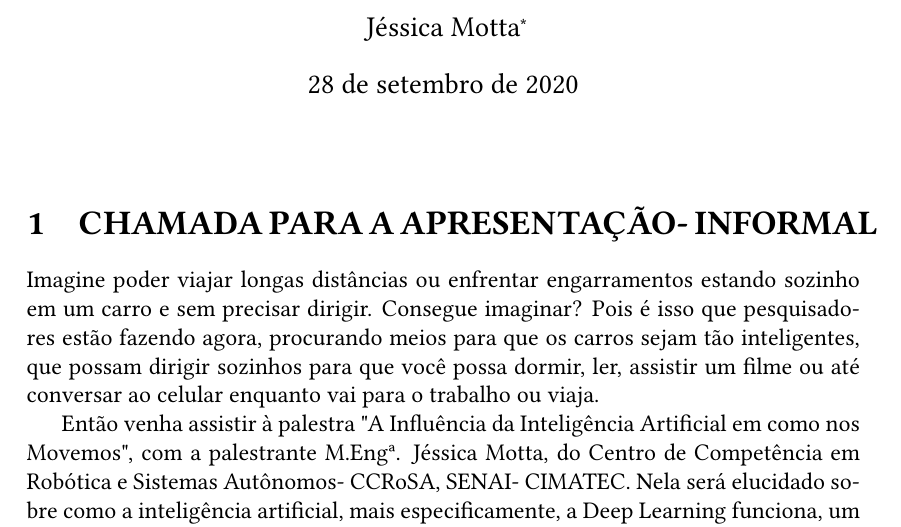
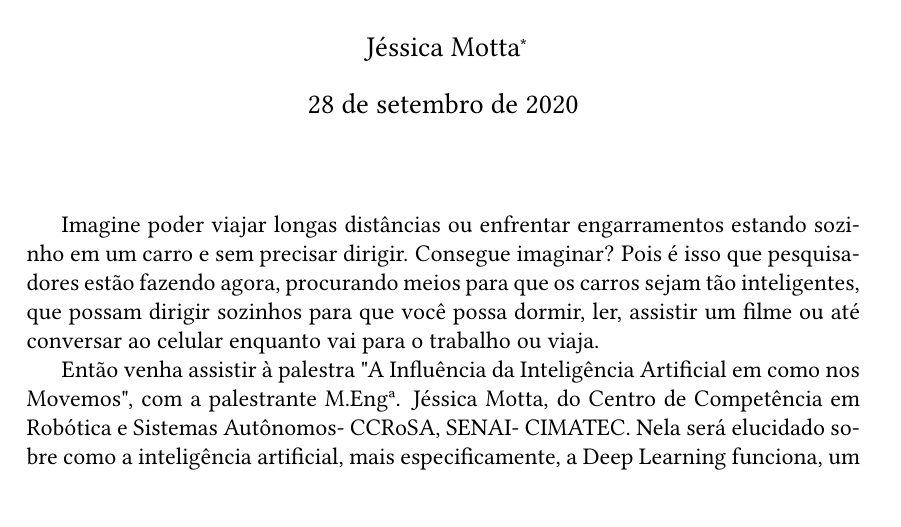
Before and after one commit to JessMotta/deep_learning_autonomous_vehicle, a LaTeX document (chamada/chamada.tex): part of the page, cut so that both start at the same text. Compiled offline with pdfLaTeX.

Commit message:
fixed call

```diff
--- a/chamada/chamada.tex
+++ b/chamada/chamada.tex
@@ -26,7 +26,6 @@
     \singlespacing
 
 
-\section{CHAMADA PARA A APRESENTAÇÃO- INFORMAL}
 Imagine poder viajar longas distâncias ou enfrentar engarramentos estando sozinho em um carro e sem precisar dirigir. Consegue imaginar? Pois é isso que pesquisadores estão fazendo agora, procurando meios para que os carros sejam tão inteligentes, que possam dirigir sozinhos para que você possa dormir, ler, assistir um filme ou até conversar ao celular enquanto vai para o trabalho ou viaja.
 
 Então venha assistir à palestra "A Influência da Inteligência Artificial em como nos Movemos", com a palestrante M.Engª. Jéssica Motta, do Centro de Competência em Robótica e Sistemas Autônomos- CCRoSA, SENAI- CIMATEC. Nela será elucidado sobre como a inteligência artificial, mais especificamente, a Deep Learning funciona, um breve histórico dessa tecnologia, como ela está sendo aplicada à veículos autônomos e quais as vantagens de se utilizá-la.
```
Also changed, not shown: chamada/chamada.pdf, 5 other files.
